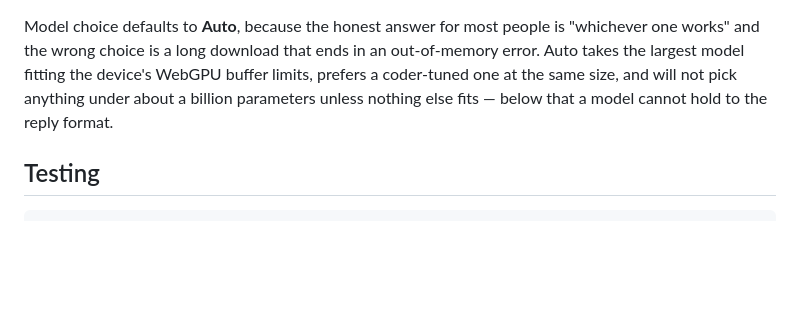
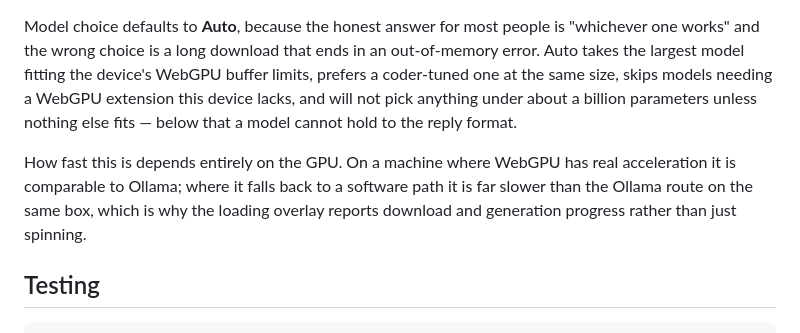
Before and after one commit to JeremyHub/uui, a Markdown page: README.md, the part around the change. GitHub-like rendering; blank space fills up the shorter version.

Commit message:
Say what in-tab inference costs
Speed there depends entirely on whether WebGPU has real acceleration on the
machine, and the difference is large enough that someone choosing between the two
engines should be told rather than left to find out.

Co-Authored-By: Claude Opus 5 <noreply@anthropic.com>

```diff
--- a/README.md
+++ b/README.md
@@ -139,8 +139,14 @@ directly.
 Model choice defaults to **Auto**, because the honest answer for most people is "whichever
 one works" and the wrong choice is a long download that ends in an out-of-memory error.
 Auto takes the largest model fitting the device's WebGPU buffer limits, prefers a
-coder-tuned one at the same size, and will not pick anything under about a billion
-parameters unless nothing else fits — below that a model cannot hold to the reply format.
+coder-tuned one at the same size, skips models needing a WebGPU extension this device
+lacks, and will not pick anything under about a billion parameters unless nothing else
+fits — below that a model cannot hold to the reply format.
+
+How fast this is depends entirely on the GPU. On a machine where WebGPU has real
+acceleration it is comparable to Ollama; where it falls back to a software path it is far
+slower than the Ollama route on the same box, which is why the loading overlay reports
+download and generation progress rather than just spinning.
 
 ## Testing
 
```
